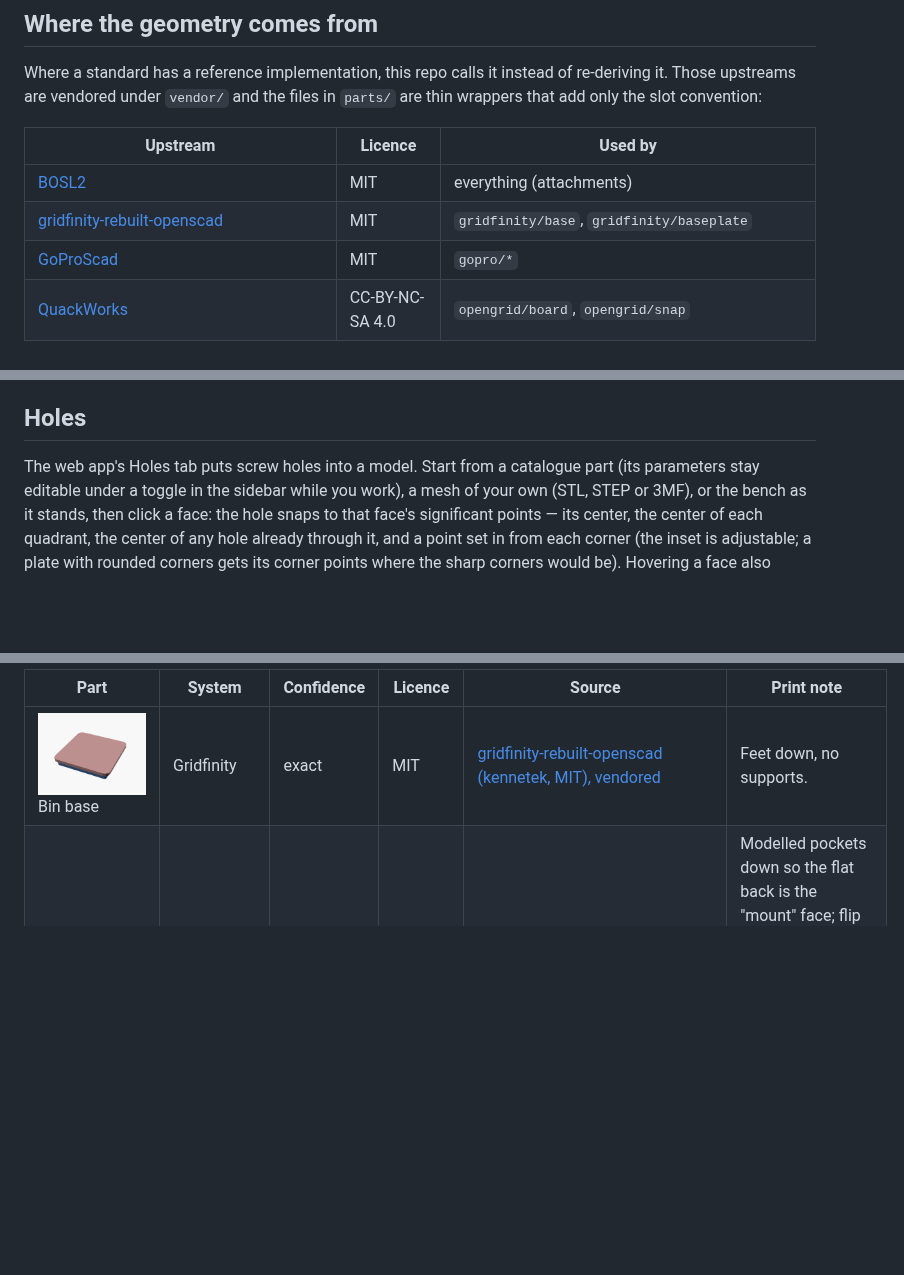
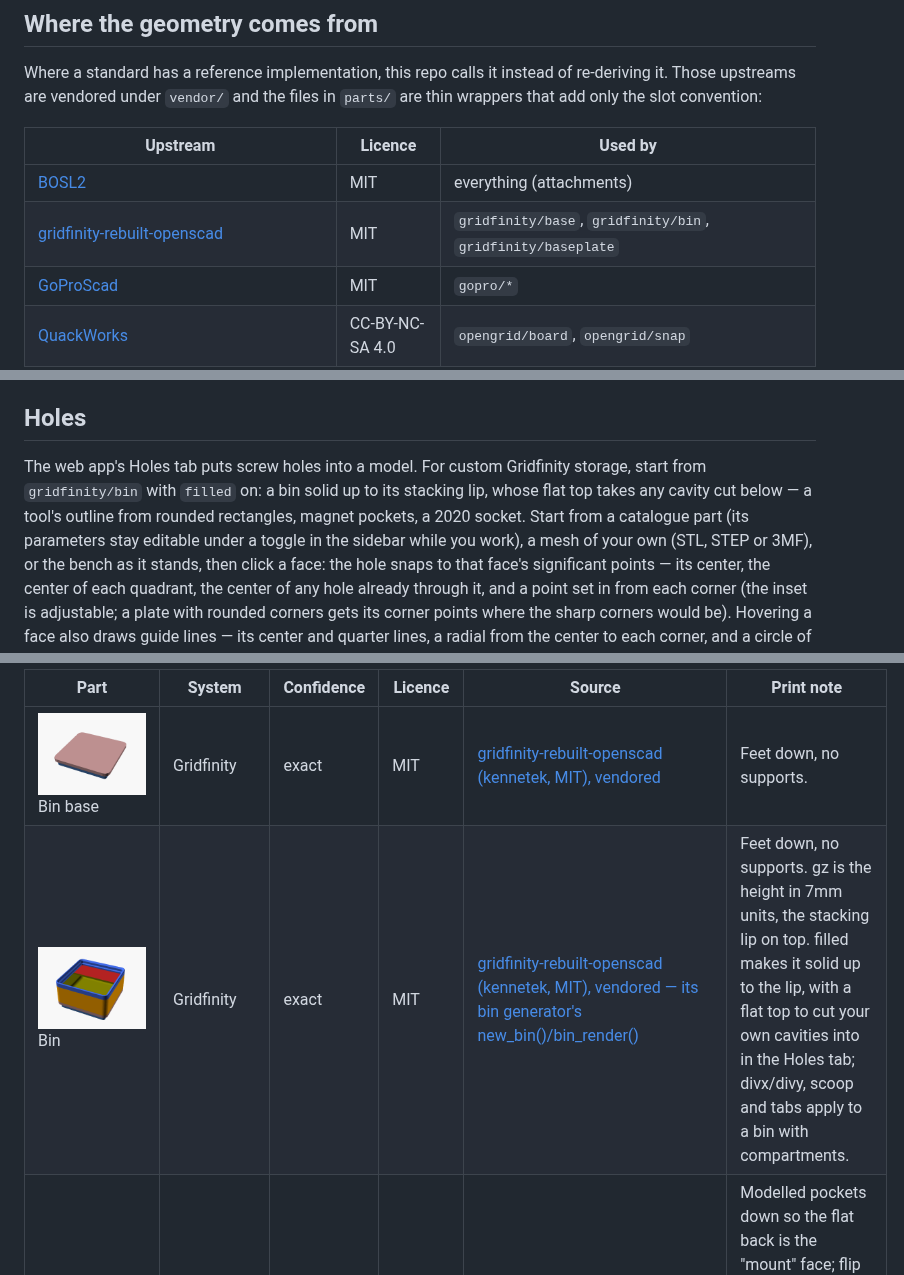
Before and after one commit to dnnsmnstrr/connector-foundry, a Markdown page: README.md, 3 parts joined by grey strips. Drawn GitHub-style; pictures changed too: docs/img/gridfinity_bin.png (added); blank space fills up the shorter version.

```diff
--- a/README.md
+++ b/README.md
@@ -20,7 +20,7 @@ only the slot convention:
 | Upstream | Licence | Used by |
 | --- | --- | --- |
 | [BOSL2](https://github.com/BelfrySCAD/BOSL2) | MIT | everything (attachments) |
-| [gridfinity-rebuilt-openscad](https://github.com/kennetek/gridfinity-rebuilt-openscad) | MIT | `gridfinity/base`, `gridfinity/baseplate` |
+| [gridfinity-rebuilt-openscad](https://github.com/kennetek/gridfinity-rebuilt-openscad) | MIT | `gridfinity/base`, `gridfinity/bin`, `gridfinity/baseplate` |
 | [GoProScad](https://github.com/ridercz/GoProScad) | MIT | `gopro/*` |
 | [QuackWorks](https://github.com/AndyLevesque/QuackWorks) | CC-BY-NC-SA 4.0 | `opengrid/board`, `opengrid/snap` |
 | [openGrid-projects](https://github.com/mitufy/opengrid-projects) | CC-BY 4.0 | `opengrid/openconnect`, `opengrid/multiconnect`, the Holes tab's openConnect slot and openGrid thread |
@@ -159,7 +159,9 @@ them has; use a config file to move those.
 
 ## Holes
 
-The web app's Holes tab puts screw holes into a model. Start from a catalogue part (its
+The web app's Holes tab puts screw holes into a model. For custom Gridfinity storage, start from
+`gridfinity/bin` with `filled` on: a bin solid up to its stacking lip, whose flat top takes any
+cavity cut below — a tool's outline from rounded rectangles, magnet pockets, a 2020 socket. Start from a catalogue part (its
 parameters stay editable under a toggle in the sidebar while you work), a mesh of your own (STL, STEP or 3MF), or the
 bench as it stands, then click a face: the
 hole snaps to that face's significant points — its center, the center of each quadrant, the
@@ -263,6 +265,7 @@ LEGO-compatible fasteners print poorly, so print real ones or use the finished B
 | Part | System | Confidence | Licence | Source | Print note |
 | --- | --- | --- | --- | --- | --- |
 | ![Bin base](docs/img/gridfinity_base.png)<br>Bin base | Gridfinity | exact | MIT | [gridfinity-rebuilt-openscad (kennetek, MIT), vendored](https://github.com/kennetek/gridfinity-rebuilt-openscad) | Feet down, no supports. |
+| ![Bin](docs/img/gridfinity_bin.png)<br>Bin | Gridfinity | exact | MIT | [gridfinity-rebuilt-openscad (kennetek, MIT), vendored — its bin generator's new_bin()/bin_render()](https://github.com/kennetek/gridfinity-rebuilt-openscad) | Feet down, no supports. gz is the height in 7mm units, the stacking lip on top. filled makes it solid up to the lip, with a flat top to cut your own cavities into in the Holes tab; divx/divy, scoop and tabs apply to a bin with compartments. |
 | ![Baseplate](docs/img/gridfinity_baseplate.png)<br>Baseplate | Gridfinity | exact | MIT | [gridfinity-rebuilt-openscad (kennetek, MIT), vendored](https://github.com/kennetek/gridfinity-rebuilt-openscad) | Modelled pockets down so the flat back is the "mount" face; flip it in the slicer to print back-down. Magnets and screw holes only apply to the weighted, skeletonized and screw-together styles. |
 | ![Board](docs/img/opengrid_board.png)<br>Board | openGrid | exact | CC-BY-NC-SA-4.0 | [QuackWorks openGrid.scad (openGrid by David D, OpenSCAD by BlackjackDuck), vendored. CC-BY-NC-SA — see README "Licensing".](https://github.com/AndyLevesque/QuackWorks) | Grid face up, flat on the bed. A board is exactly cells x 28mm with no border, so boards butt together. lite is 4mm, full 6.8mm, heavy 13.8mm (two halves back to back, with a sealed cavity per cell). |
 | ![Snap](docs/img/opengrid_snap.png)<br>Snap | openGrid | exact | CC-BY-NC-SA-4.0 | [QuackWorks opengrid-snap.scad (openGrid by David D, snap by metasyntactic), vendored. CC-BY-NC-SA — see README "Licensing".](https://github.com/AndyLevesque/QuackWorks) | Print in PETG or another filament with some flex so the wings can compress; no supports. The lite snap is half height (3.4mm), which is not the same as a lite board. |
```
Also changed, not shown: 6 other files.
